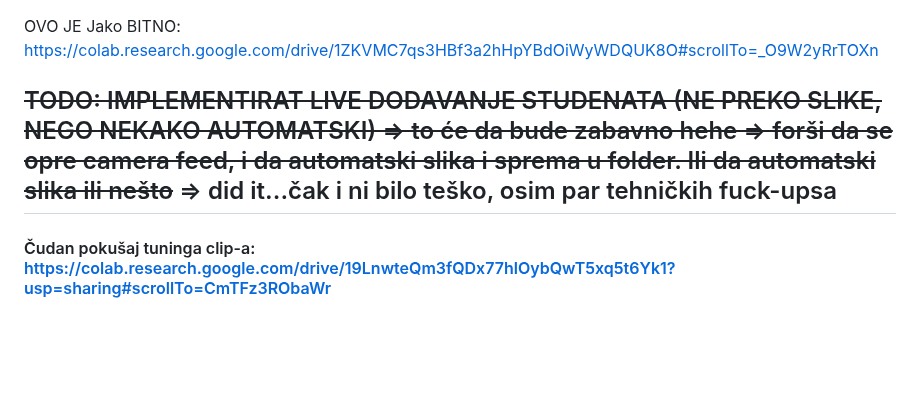
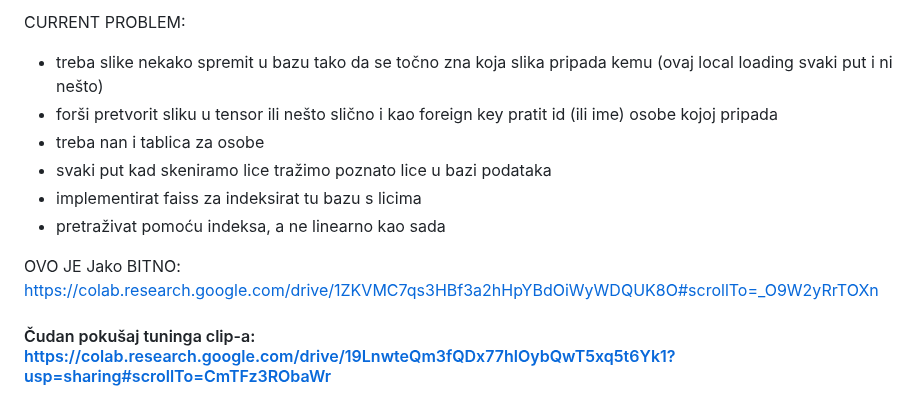
Before and after one commit to AntonioLabinjan/CV-attendance, a Markdown page: README.md, the part around the change. Rendered like a GitHub page; blank space fills up the shorter version.

```diff
--- a/README.md
+++ b/README.md
@@ -1,8 +1,31 @@
+CURRENT PROBLEM:
+- treba slike nekako spremit u bazu tako da se točno zna koja slika pripada kemu (ovaj local loading svaki put i ni nešto)
+- forši pretvorit sliku u tensor ili nešto slično i kao foreign key pratit id (ili ime) osobe kojoj pripada
+- treba nan i tablica za osobe
+- svaki put kad skeniramo lice tražimo poznato lice u bazi podataka
+- implementirat faiss za indeksirat tu bazu s licima
+- pretraživat pomoću indeksa, a ne linearno kao sada
+
+
+
+
+
+
+
+
+
+
+
+
+
+
+
+
+
 OVO JE Jako BITNO: https://colab.research.google.com/drive/1ZKVMC7qs3HBf3a2hHpYBdOiWyWDQUK8O#scrollTo=_O9W2yRrTOXn
 
 
 
-## ~~TODO: IMPLEMENTIRAT LIVE DODAVANJE STUDENATA (NE PREKO SLIKE, NEGO NEKAKO AUTOMATSKI) => to će da bude zabavno hehe => forši da se opre camera feed, i da automatski slika i sprema u folder. Ili da automatski slika ili nešto~~ => did it...čak i ni bilo teško, osim par tehničkih fuck-upsa
 
 
 #### Čudan pokušaj tuninga clip-a: https://colab.research.google.com/drive/19LnwteQm3fQDx77hlOybQwT5xq5t6Yk1?usp=sharing#scrollTo=CmTFz3RObaWr
```
